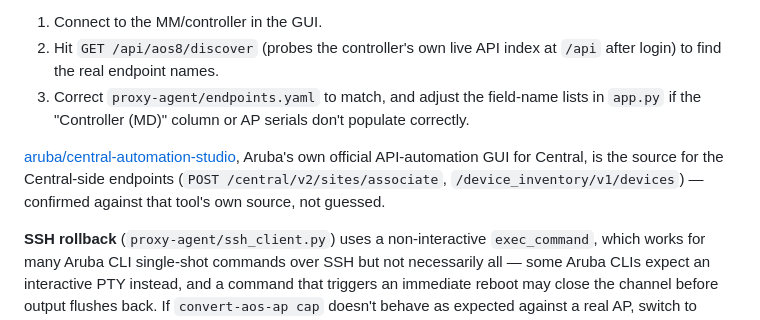
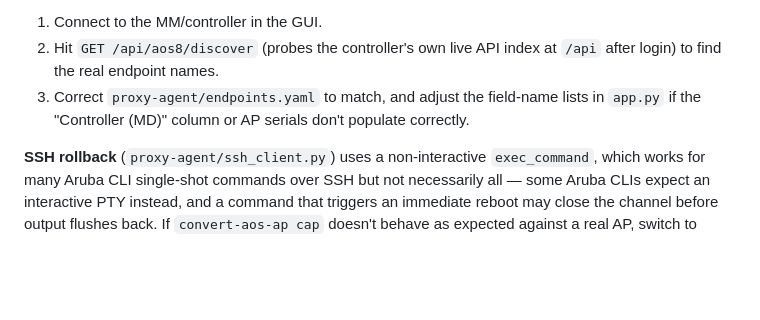
Before and after one commit to megahertzok/AOS8-10-Migrator, a Markdown page: README.md, the part around the change. GitHub-like rendering; blank space fills up the shorter version.

```diff
--- a/README.md
+++ b/README.md
@@ -276,11 +276,6 @@ helpers try several likely variants). Before relying on this against a real cont
 3. Correct `proxy-agent/endpoints.yaml` to match, and adjust the field-name lists in
    `app.py` if the "Controller (MD)" column or AP serials don't populate correctly.
 
-[aruba/central-automation-studio](https://github.com/aruba/central-automation-studio),
-Aruba's own official API-automation GUI for Central, is the source for the Central-side
-endpoints (`POST /central/v2/sites/associate`, `/device_inventory/v1/devices`) —
-confirmed against that tool's own source, not guessed.
-
 **SSH rollback** (`proxy-agent/ssh_client.py`) uses a non-interactive `exec_command`,
 which works for many Aruba CLI single-shot commands over SSH but not necessarily all —
 some Aruba CLIs expect an interactive PTY instead, and a command that triggers an
```
